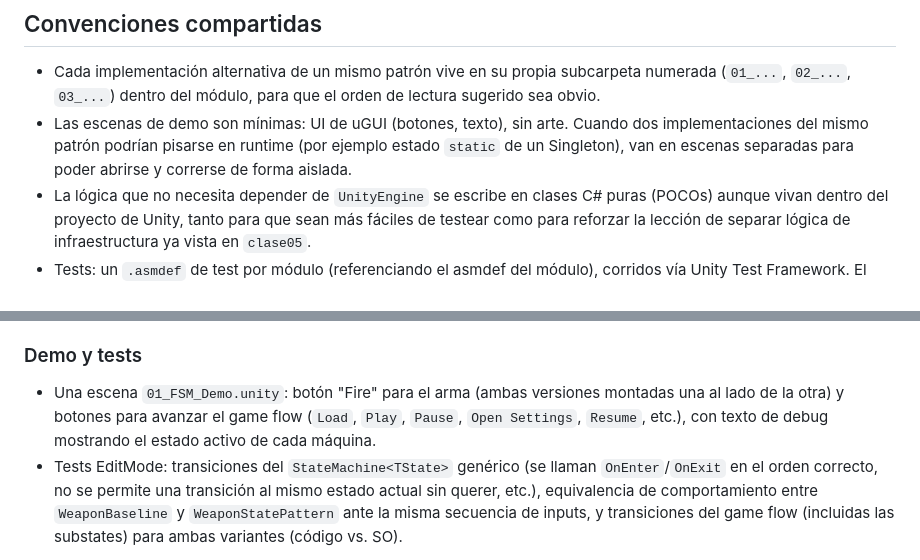
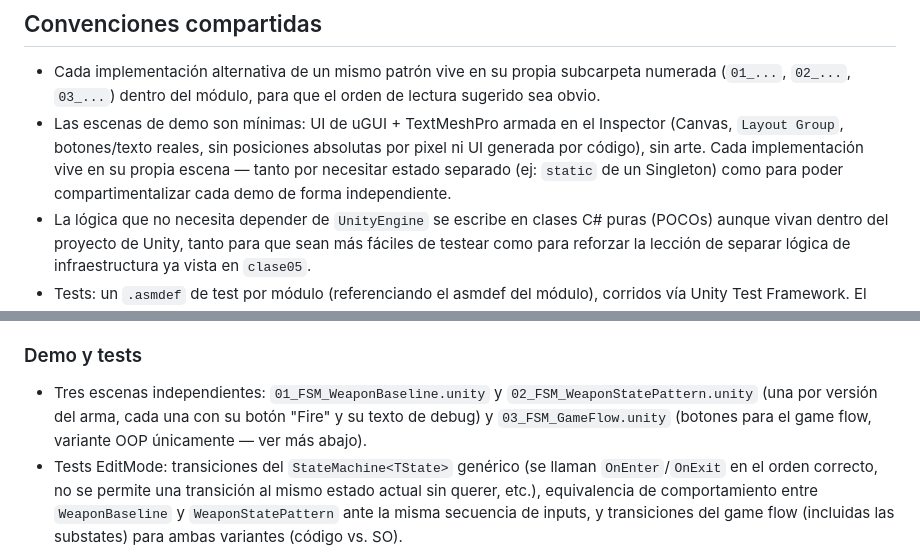
Before and after one commit to diegofreijo/Programacion-de-VideoJuegos-III-2026, a Markdown page: clases/clase07/SPEC.md, 2 parts joined by grey strips. Rendered like a GitHub page.

```diff
--- a/clases/clase07/SPEC.md
+++ b/clases/clase07/SPEC.md
@@ -78,10 +78,11 @@ clases/clase07/
 - Cada implementación alternativa de un mismo patrón vive en su propia subcarpeta
   numerada (`01_...`, `02_...`, `03_...`) dentro del módulo, para que el orden de lectura
   sugerido sea obvio.
-- Las escenas de demo son mínimas: UI de uGUI (botones, texto), sin arte. Cuando dos
-  implementaciones del mismo patrón podrían pisarse en runtime (por ejemplo estado
-  `static` de un Singleton), van en escenas separadas para poder abrirse y correrse de
-  forma aislada.
+- Las escenas de demo son mínimas: UI de uGUI + TextMeshPro armada en el Inspector
+  (Canvas, `Layout Group`, botones/texto reales, sin posiciones absolutas por pixel ni
+  UI generada por código), sin arte. Cada implementación vive en su propia escena —
+  tanto por necesitar estado separado (ej: `static` de un Singleton) como para poder
+  compartimentalizar cada demo de forma independiente.
 - La lógica que no necesita depender de `UnityEngine` se escribe en clases C# puras
   (POCOs) aunque vivan dentro del proyecto de Unity, tanto para que sean más fáciles de
   testear como para reforzar la lección de separar lógica de infraestructura ya vista en
@@ -126,10 +127,10 @@ clases/clase07/
 
 ### Demo y tests
 
-- Una escena `01_FSM_Demo.unity`: botón "Fire" para el arma (ambas versiones montadas
-  una al lado de la otra) y botones para avanzar el game flow (`Load`, `Play`, `Pause`,
-  `Open Settings`, `Resume`, etc.), con texto de debug mostrando el estado activo de cada
-  máquina.
+- Tres escenas independientes: `01_FSM_WeaponBaseline.unity` y
+  `02_FSM_WeaponStatePattern.unity` (una por versión del arma, cada una con su botón
+  "Fire" y su texto de debug) y `03_FSM_GameFlow.unity` (botones para el game flow,
+  variante OOP únicamente — ver más abajo).
 - Tests EditMode: transiciones del `StateMachine<TState>` genérico (se llaman
   `OnEnter`/`OnExit` en el orden correcto, no se permite una transición al mismo estado
   actual sin querer, etc.), equivalencia de comportamiento entre `WeaponBaseline` y
```
Also changed, not shown: clases/clase07/README.md (+14 -13 lines).
